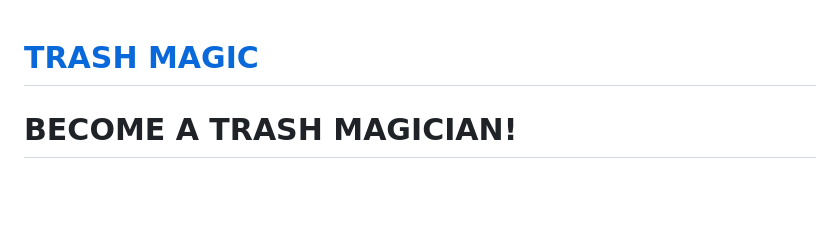
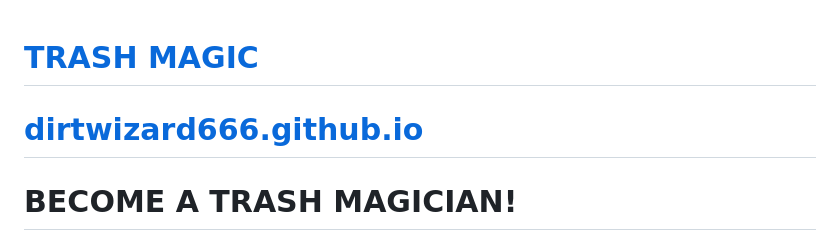
Before and after one commit to dirtwizard666/dirtwizard666.github.io, a Markdown page: README.md, the part around one of its changes. Rendered like a GitHub page; blank space fills up the shorter version.

```diff
--- a/README.md
+++ b/README.md
@@ -1,4 +1,6 @@
 # [TRASH MAGIC](https://dirtwizard666.github.io)
+
+# [dirtwizard666.github.io](https://dirtwizard666.github.io)
 
 # BECOME A TRASH MAGICIAN!
 
```
Also changed, not shown: other parts of README.md (+7 -0 lines).
